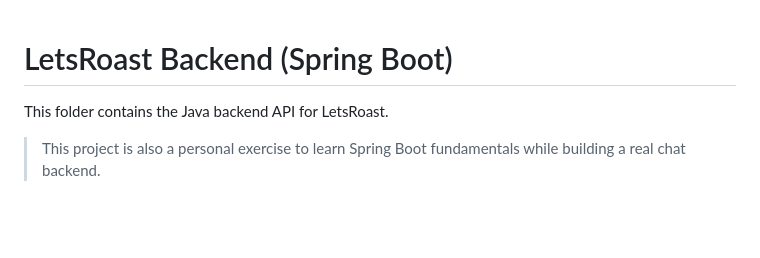
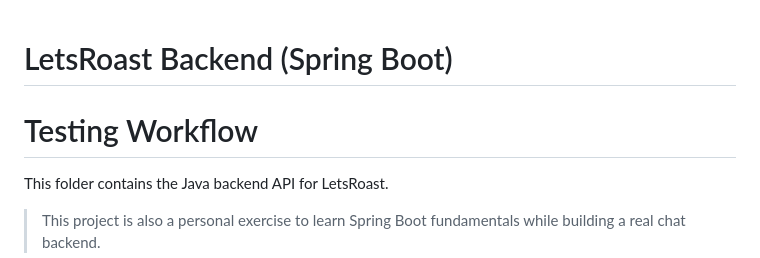
Before and after one commit to apps13/letsroast, a Markdown page: backend-java/README.md, the part around the change. GitHub-like rendering; blank space fills up the shorter version.

Commit message:
testing workflow

```diff
--- a/backend-java/README.md
+++ b/backend-java/README.md
@@ -1,4 +1,5 @@
 # LetsRoast Backend (Spring Boot)
+# Testing Workflow
 
 This folder contains the Java backend API for LetsRoast.
 
```
